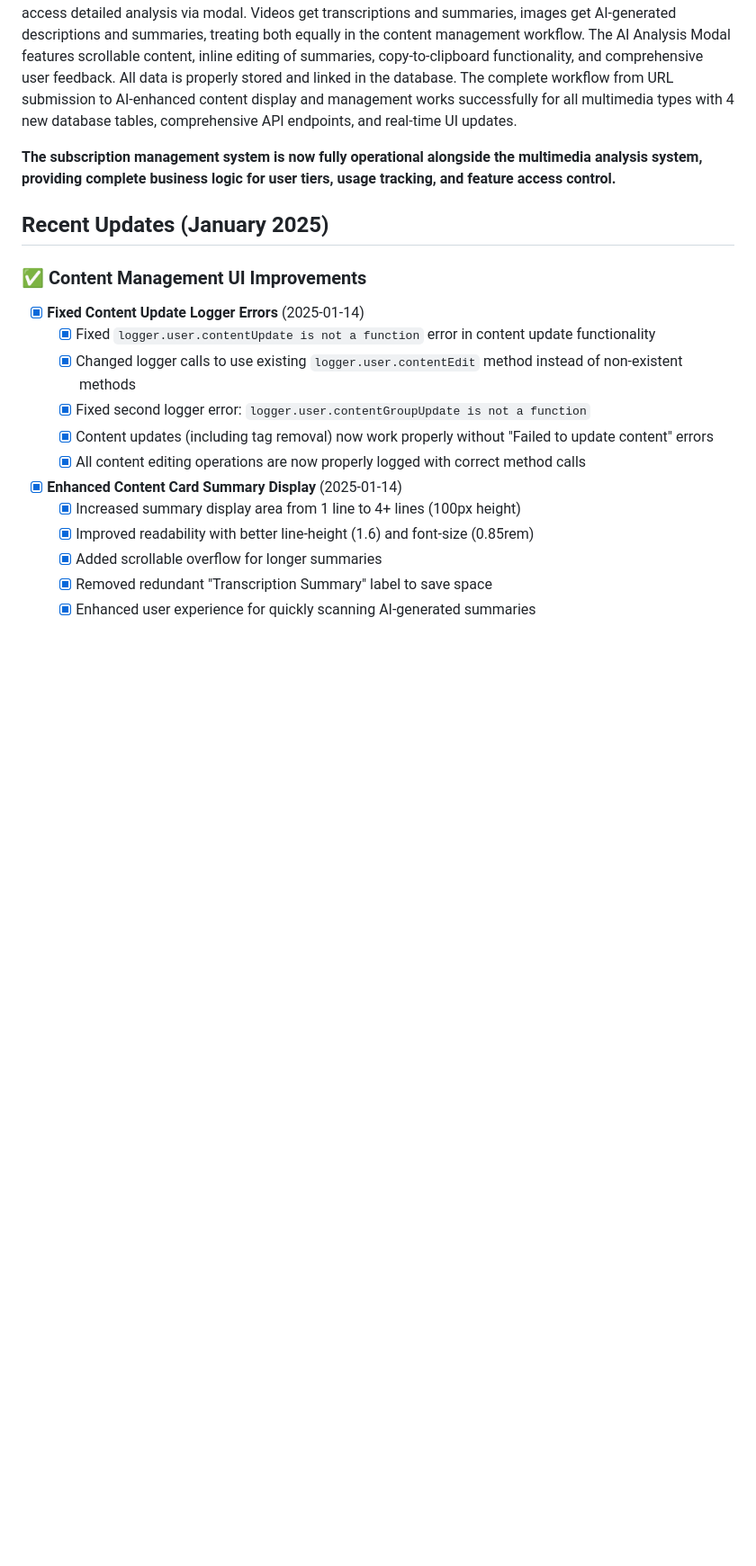
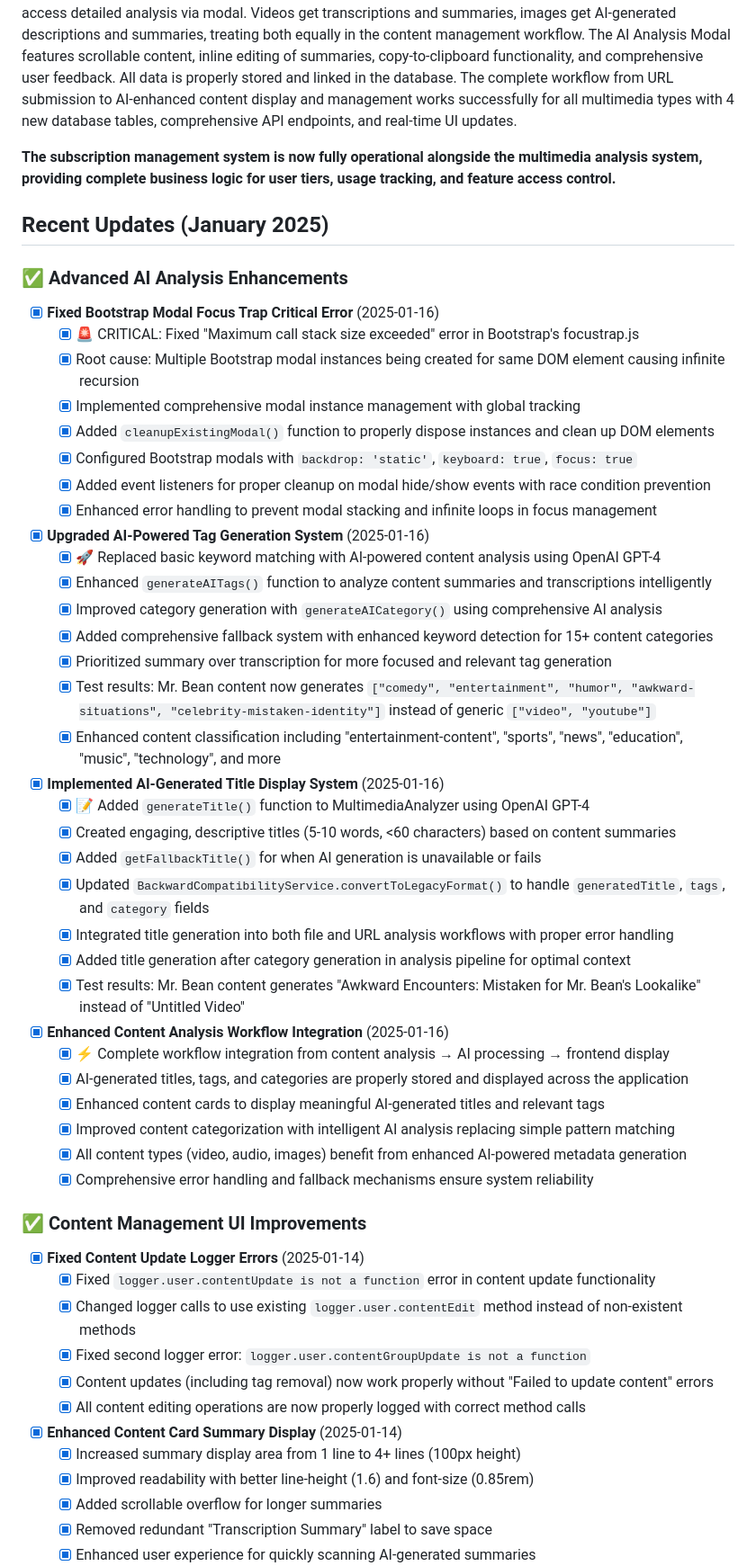
Before and after one commit to andyegli/daysave.app_v1.4.1, a Markdown page: TASK.md, the part around the change. Shown at 90% size. GitHub-like rendering; blank space fills up the shorter version.

```diff
--- a/TASK.md
+++ b/TASK.md
@@ -522,6 +522,42 @@ The multimedia analysis integration is fully functional and production-ready. Us
 
 ## Recent Updates (January 2025)
 
+### ✅ **Advanced AI Analysis Enhancements**
+- [x] **Fixed Bootstrap Modal Focus Trap Critical Error** (2025-01-16)
+  - [x] 🚨 CRITICAL: Fixed "Maximum call stack size exceeded" error in Bootstrap's focustrap.js
+  - [x] Root cause: Multiple Bootstrap modal instances being created for same DOM element causing infinite recursion
+  - [x] Implemented comprehensive modal instance management with global tracking
+  - [x] Added `cleanupExistingModal()` function to properly dispose instances and clean up DOM elements
+  - [x] Configured Bootstrap modals with `backdrop: 'static'`, `keyboard: true`, `focus: true`
+  - [x] Added event listeners for proper cleanup on modal hide/show events with race condition prevention
+  - [x] Enhanced error handling to prevent modal stacking and infinite loops in focus management
+
+- [x] **Upgraded AI-Powered Tag Generation System** (2025-01-16)
+  - [x] 🚀 Replaced basic keyword matching with AI-powered content analysis using OpenAI GPT-4
+  - [x] Enhanced `generateAITags()` function to analyze content summaries and transcriptions intelligently
+  - [x] Improved category generation with `generateAICategory()` using comprehensive AI analysis
+  - [x] Added comprehensive fallback system with enhanced keyword detection for 15+ content categories
+  - [x] Prioritized summary over transcription for more focused and relevant tag generation
+  - [x] Test results: Mr. Bean content now generates `["comedy", "entertainment", "humor", "awkward-situations", "celebrity-mistaken-identity"]` instead of generic `["video", "youtube"]`
+  - [x] Enhanced content classification including "entertainment-content", "sports", "news", "education", "music", "technology", and more
+
+- [x] **Implemented AI-Generated Title Display System** (2025-01-16)
+  - [x] 📝 Added `generateTitle()` function to MultimediaAnalyzer using OpenAI GPT-4
+  - [x] Created engaging, descriptive titles (5-10 words, <60 characters) based on content summaries
+  - [x] Added `getFallbackTitle()` for when AI generation is unavailable or fails
+  - [x] Updated `BackwardCompatibilityService.convertToLegacyFormat()` to handle `generatedTitle`, `tags`, and `category` fields
+  - [x] Integrated title generation into both file and URL analysis workflows with proper error handling
+  - [x] Added title generation after category generation in analysis pipeline for optimal context
+  - [x] Test results: Mr. Bean content generates "Awkward Encounters: Mistaken for Mr. Bean's Lookalike" instead of "Untitled Video"
+
+- [x] **Enhanced Content Analysis Workflow Integration** (2025-01-16)
+  - [x] ⚡ Complete workflow integration from content analysis → AI processing → frontend display
+  - [x] AI-generated titles, tags, and categories are properly stored and displayed across the application
+  - [x] Enhanced content cards to display meaningful AI-generated titles and relevant tags
+  - [x] Improved content categorization with intelligent AI analysis replacing simple pattern matching
+  - [x] All content types (video, audio, images) benefit from enhanced AI-powered metadata generation
+  - [x] Comprehensive error handling and fallback mechanisms ensure system reliability
+
 ### ✅ **Content Management UI Improvements**
 - [x] **Fixed Content Update Logger Errors** (2025-01-14)
   - [x] Fixed `logger.user.contentUpdate is not a function` error in content update functionality
```
Also changed, not shown: TODO.md (+36 -7 lines).
